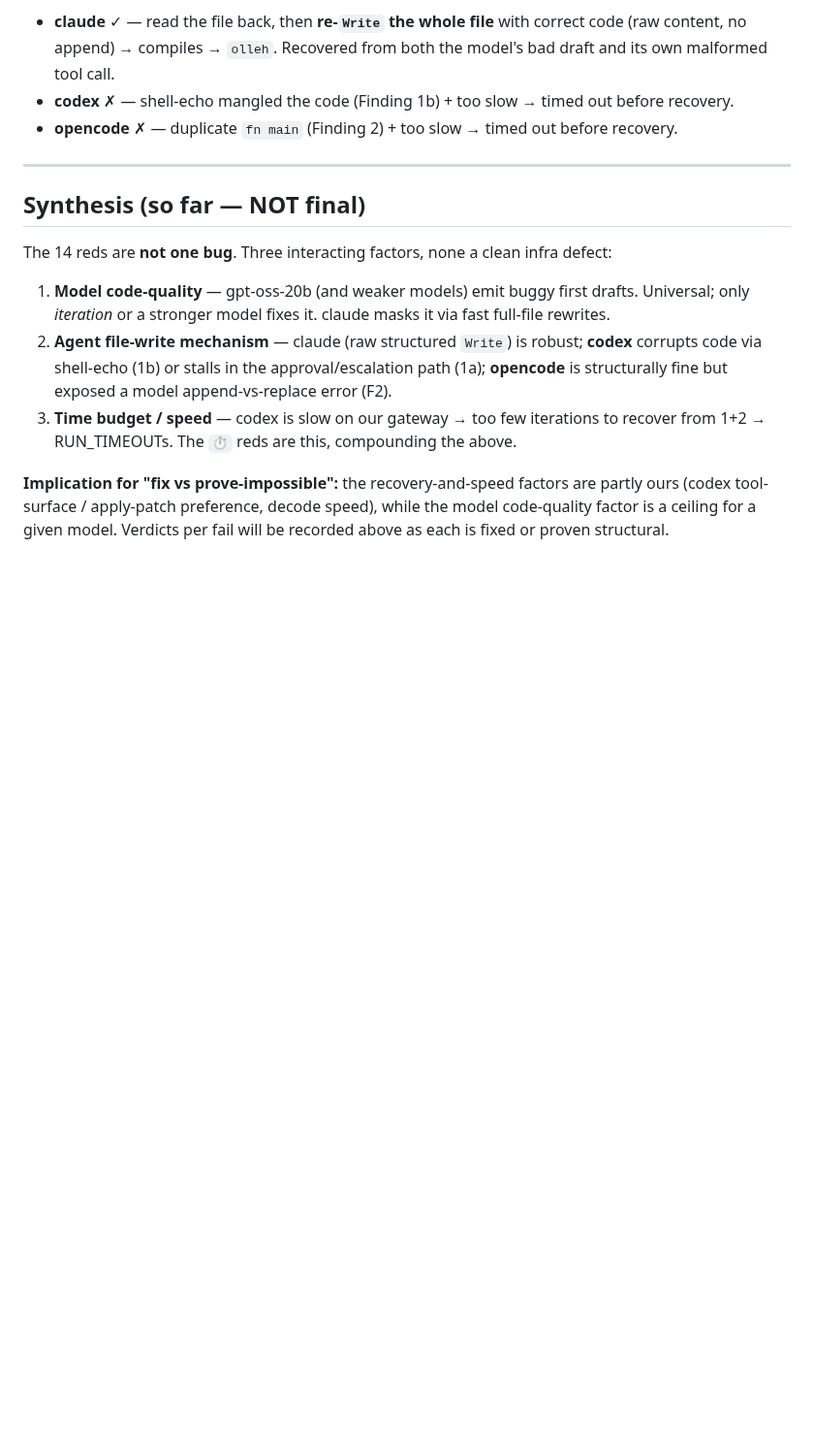
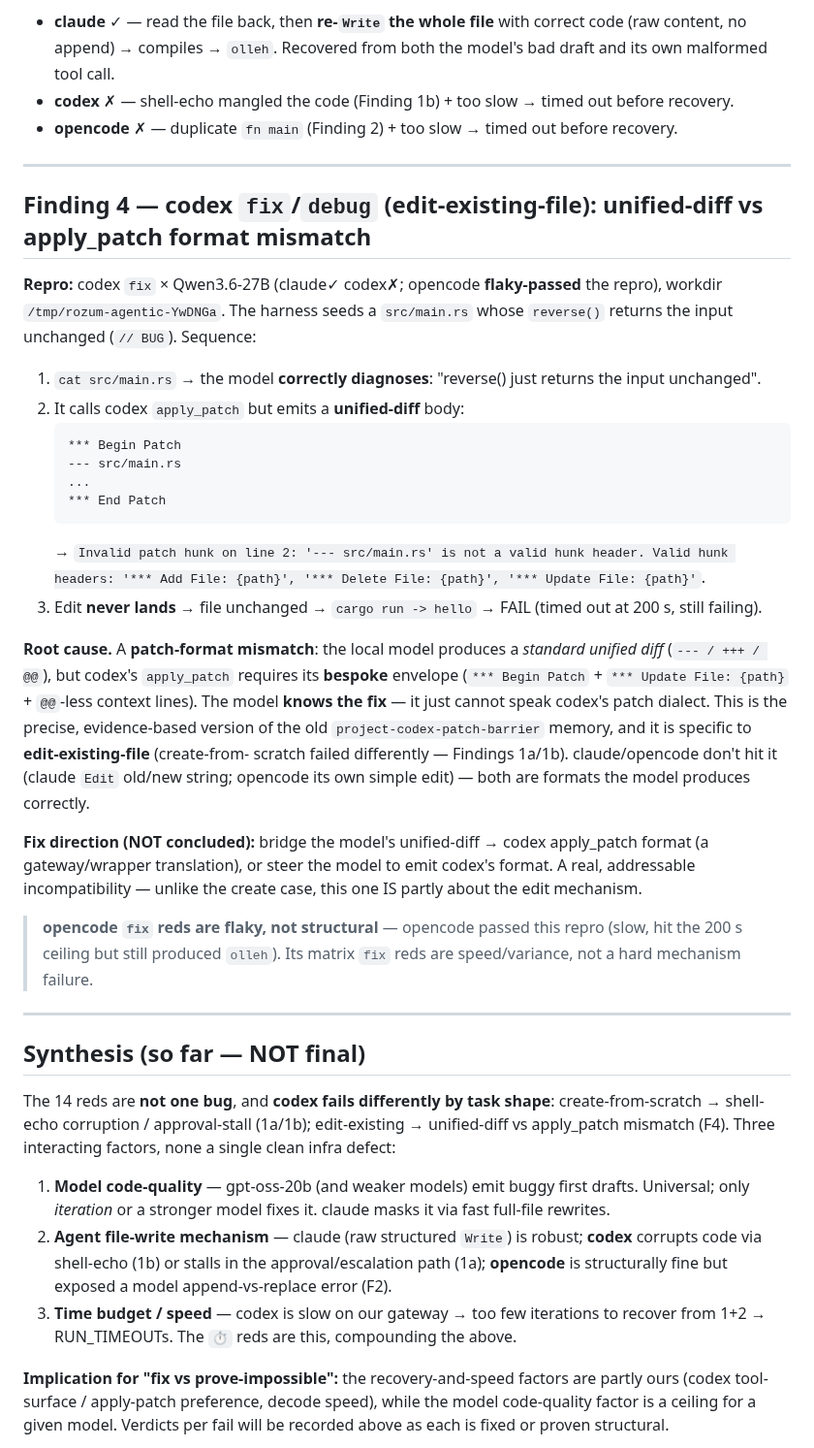
Before and after one commit to sergey-scherbina/rozum, a Markdown page: docs/matrix-failure-analysis.md, the part around the change. Shown at 97% size. GitHub-like rendering; blank space fills up the shorter version.

````diff
--- a/docs/matrix-failure-analysis.md
+++ b/docs/matrix-failure-analysis.md
@@ -125,9 +125,46 @@ passes is decided by **agent recovery within the time budget**:
 
 ---
 
+## Finding 4 — codex `fix`/`debug` (edit-existing-file): unified-diff vs apply_patch format mismatch
+
+**Repro:** codex `fix` × Qwen3.6-27B (claude✓ codex✗; opencode **flaky-passed** the repro), workdir
+`/tmp/rozum-agentic-YwDNGa`. The harness seeds a `src/main.rs` whose `reverse()` returns the input
+unchanged (`// BUG`). Sequence:
+1. `cat src/main.rs` → the model **correctly diagnoses**: "reverse() just returns the input unchanged".
+2. It calls codex `apply_patch` but emits a **unified-diff** body:
+   ```
+   *** Begin Patch
+   --- src/main.rs
+   ...
+   *** End Patch
+   ```
+   → `Invalid patch hunk on line 2: '--- src/main.rs' is not a valid hunk header. Valid hunk headers:
+   '*** Add File: {path}', '*** Delete File: {path}', '*** Update File: {path}'`.
+3. Edit **never lands** → file unchanged → `cargo run -> hello` → FAIL (timed out at 200 s, still failing).
+
+**Root cause.** A **patch-format mismatch**: the local model produces a *standard unified diff*
+(`--- / +++ / @@`), but codex's `apply_patch` requires its **bespoke** envelope
+(`*** Begin Patch` + `*** Update File: {path}` + `@@`-less context lines). The model **knows the
+fix** — it just cannot speak codex's patch dialect. This is the precise, evidence-based version of the
+old `project-codex-patch-barrier` memory, and it is specific to **edit-existing-file** (create-from-
+scratch failed differently — Findings 1a/1b). claude/opencode don't hit it (claude `Edit` old/new
+string; opencode its own simple edit) — both are formats the model produces correctly.
+
+**Fix direction (NOT concluded):** bridge the model's unified-diff → codex apply_patch format (a
+gateway/wrapper translation), or steer the model to emit codex's format. A real, addressable
+incompatibility — unlike the create case, this one IS partly about the edit mechanism.
+
+> **opencode `fix` reds are flaky, not structural** — opencode passed this repro (slow, hit the
+> 200 s ceiling but still produced `olleh`). Its matrix `fix` reds are speed/variance, not a hard
+> mechanism failure.
+
+---
+
 ## Synthesis (so far — NOT final)
 
-The 14 reds are **not one bug**. Three interacting factors, none a clean infra defect:
+The 14 reds are **not one bug**, and **codex fails differently by task shape**: create-from-scratch →
+shell-echo corruption / approval-stall (1a/1b); edit-existing → unified-diff vs apply_patch mismatch
+(F4). Three interacting factors, none a single clean infra defect:
 1. **Model code-quality** — gpt-oss-20b (and weaker models) emit buggy first drafts. Universal; only
    *iteration* or a stronger model fixes it. claude masks it via fast full-file rewrites.
 2. **Agent file-write mechanism** — claude (raw structured `Write`) is robust; **codex** corrupts code
````
Also changed, not shown: BACKLOG.md (+12 -4 lines), SPRINT.md (+8 -1 lines).
